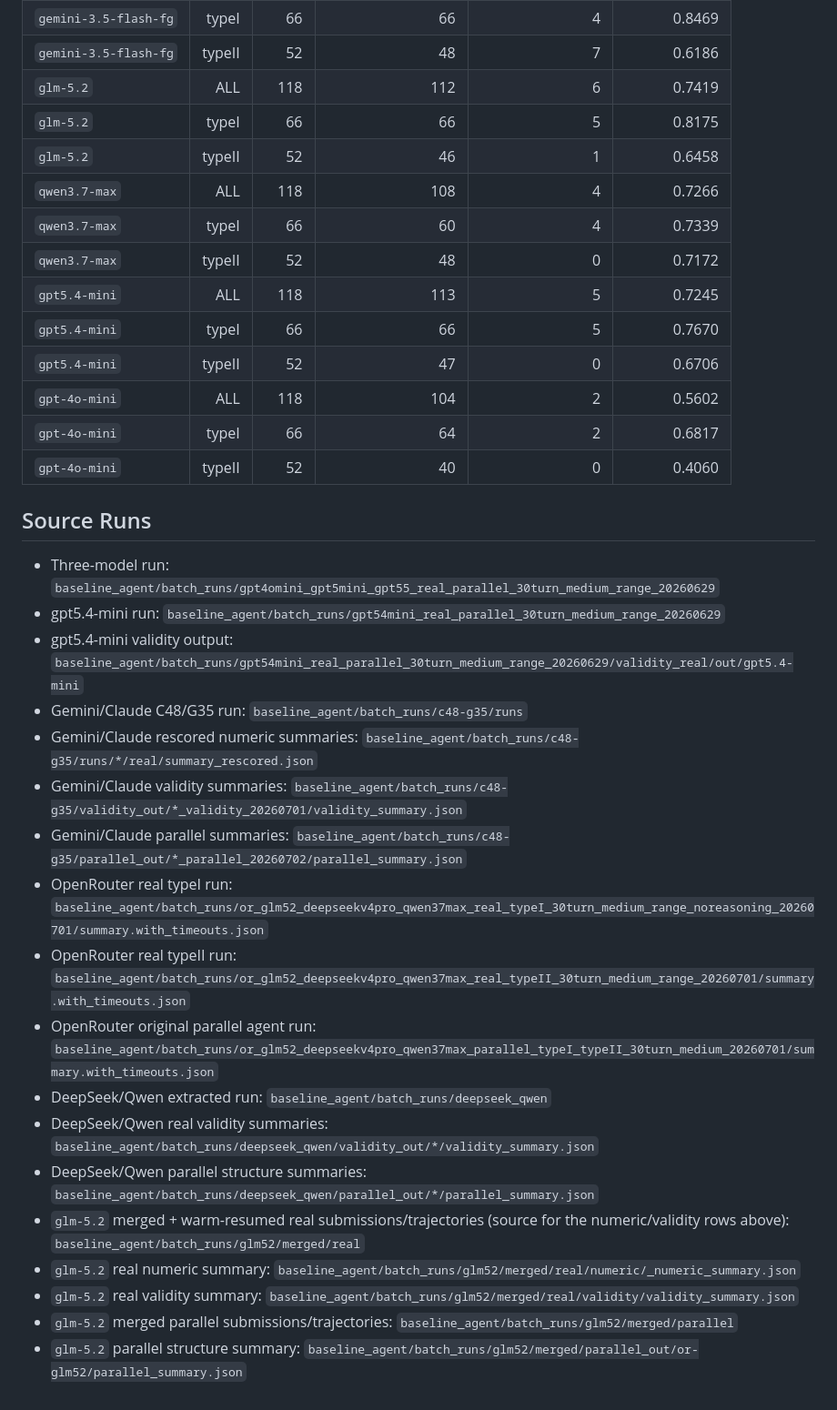
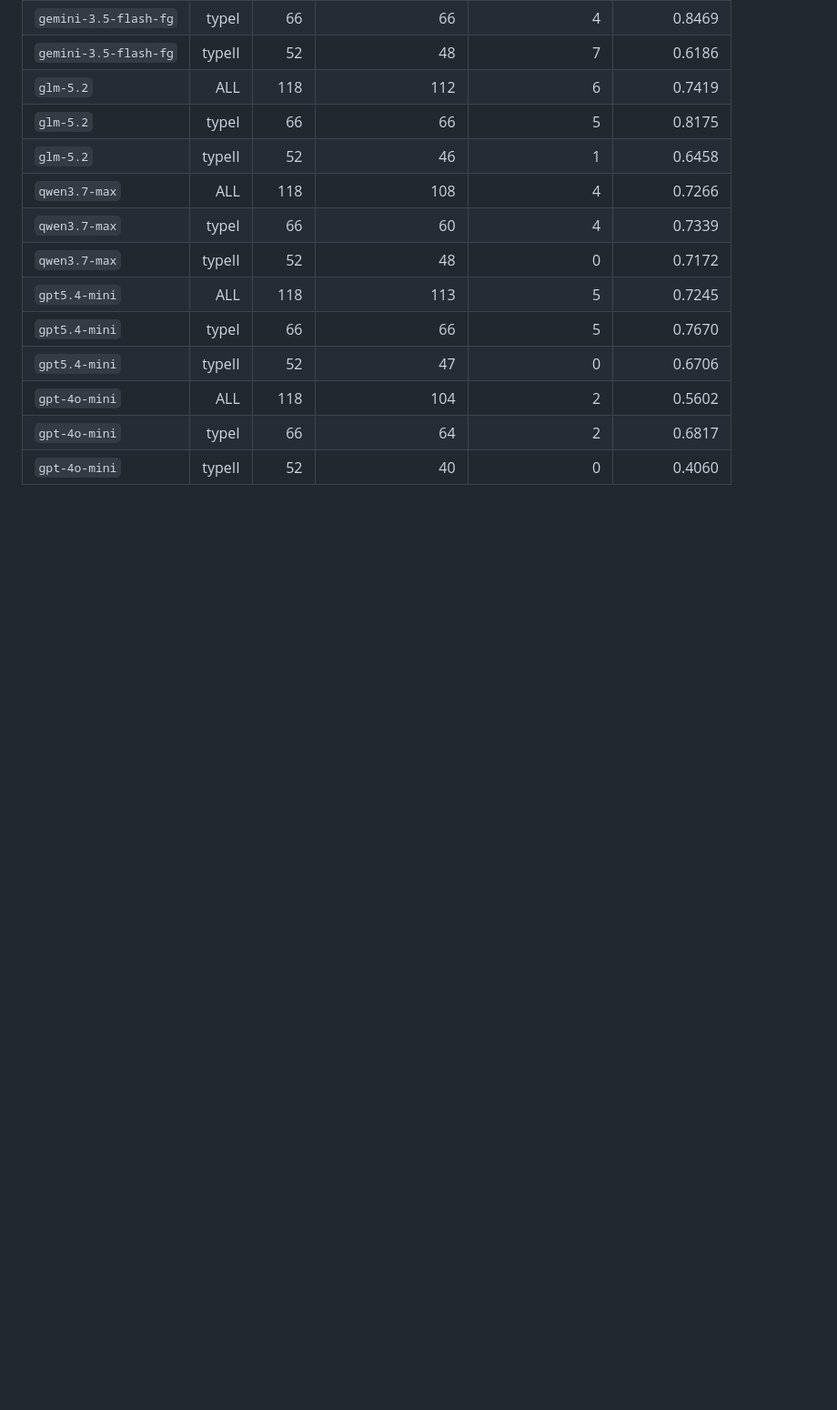
Before and after one commit to yiyihum/SciLaws-Bench, a Markdown page: baseline_agent/all_results.md, the part around one of its changes. Shown at 91% size. Rendered like a GitHub page; blank space fills up the shorter version.

```diff
--- a/baseline_agent/all_results.md
+++ b/baseline_agent/all_results.md
@@ -117,24 +119,3 @@ Scoring note: all real numeric, parallel structure, and validity values use stri
 | `gpt-4o-mini` | ALL | 118 | 104 | 2 | 0.5602 |
 | `gpt-4o-mini` | typeI | 66 | 64 | 2 | 0.6817 |
 | `gpt-4o-mini` | typeII | 52 | 40 | 0 | 0.4060 |
-
-## Source Runs
-
-- Three-model run: `baseline_agent/batch_runs/gpt4omini_gpt5mini_gpt55_real_parallel_30turn_medium_range_20260629`
-- gpt5.4-mini run: `baseline_agent/batch_runs/gpt54mini_real_parallel_30turn_medium_range_20260629`
-- gpt5.4-mini validity output: `baseline_agent/batch_runs/gpt54mini_real_parallel_30turn_medium_range_20260629/validity_real/out/gpt5.4-mini`
-- Gemini/Claude C48/G35 run: `baseline_agent/batch_runs/c48-g35/runs`
-- Gemini/Claude rescored numeric summaries: `baseline_agent/batch_runs/c48-g35/runs/*/real/summary_rescored.json`
-- Gemini/Claude validity summaries: `baseline_agent/batch_runs/c48-g35/validity_out/*_validity_20260701/validity_summary.json`
-- Gemini/Claude parallel summaries: `baseline_agent/batch_runs/c48-g35/parallel_out/*_parallel_20260702/parallel_summary.json`
-- OpenRouter real typeI run: `baseline_agent/batch_runs/or_glm52_deepseekv4pro_qwen37max_real_typeI_30turn_medium_range_noreasoning_20260701/summary.with_timeouts.json`
-- OpenRouter real typeII run: `baseline_agent/batch_runs/or_glm52_deepseekv4pro_qwen37max_real_typeII_30turn_medium_range_20260701/summary.with_timeouts.json`
-- OpenRouter original parallel agent run: `baseline_agent/batch_runs/or_glm52_deepseekv4pro_qwen37max_parallel_typeI_typeII_30turn_medium_20260701/summary.with_timeouts.json`
-- DeepSeek/Qwen extracted run: `baseline_agent/batch_runs/deepseek_qwen`
-- DeepSeek/Qwen real validity summaries: `baseline_agent/batch_runs/deepseek_qwen/validity_out/*/validity_summary.json`
-- DeepSeek/Qwen parallel structure summaries: `baseline_agent/batch_runs/deepseek_qwen/parallel_out/*/parallel_summary.json`
-- `glm-5.2` merged + warm-resumed real submissions/trajectories (source for the numeric/validity rows above): `baseline_agent/batch_runs/glm52/merged/real`
-- `glm-5.2` real numeric summary: `baseline_agent/batch_runs/glm52/merged/real/numeric/_numeric_summary.json`
-- `glm-5.2` real validity summary: `baseline_agent/batch_runs/glm52/merged/real/validity/validity_summary.json`
-- `glm-5.2` merged parallel submissions/trajectories: `baseline_agent/batch_runs/glm52/merged/parallel`
-- `glm-5.2` parallel structure summary: `baseline_agent/batch_runs/glm52/merged/parallel_out/or-glm52/parallel_summary.json`
```
Also changed, not shown: other parts of baseline_agent/all_results.md (+9 -7 lines), README.md (+2 -3 lines).
